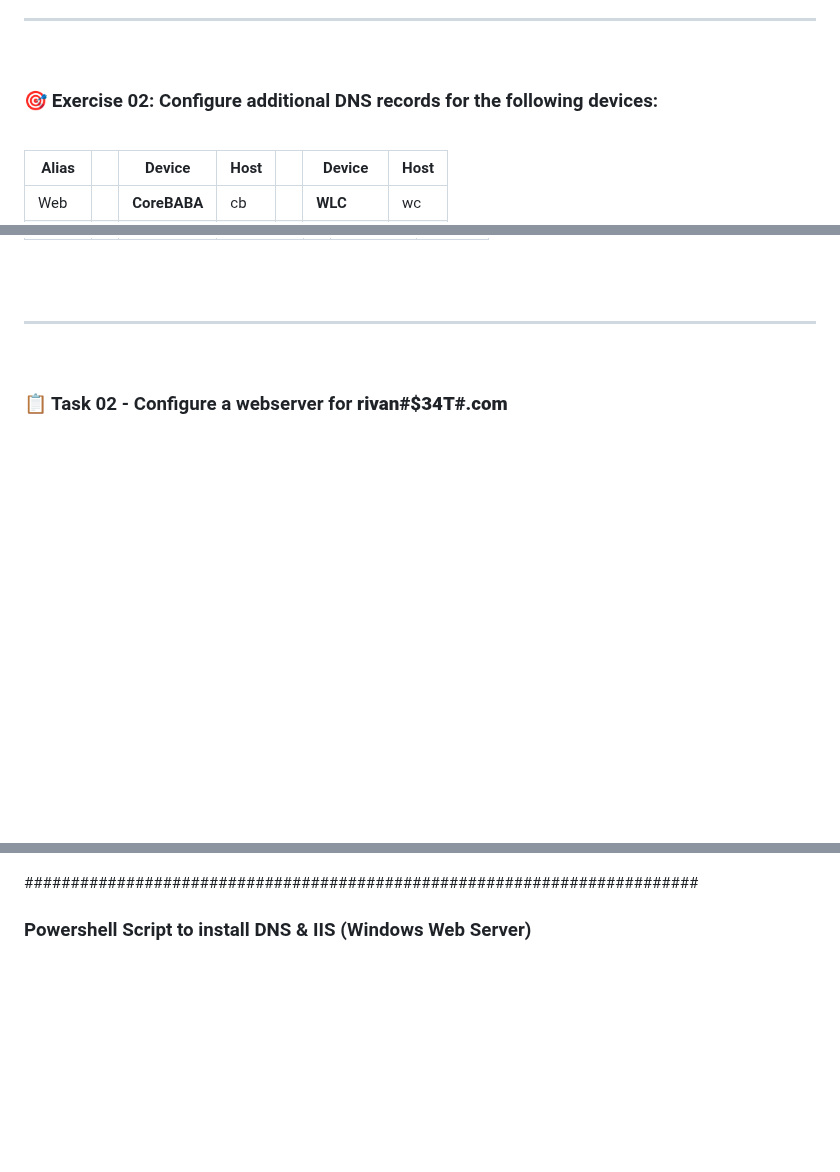
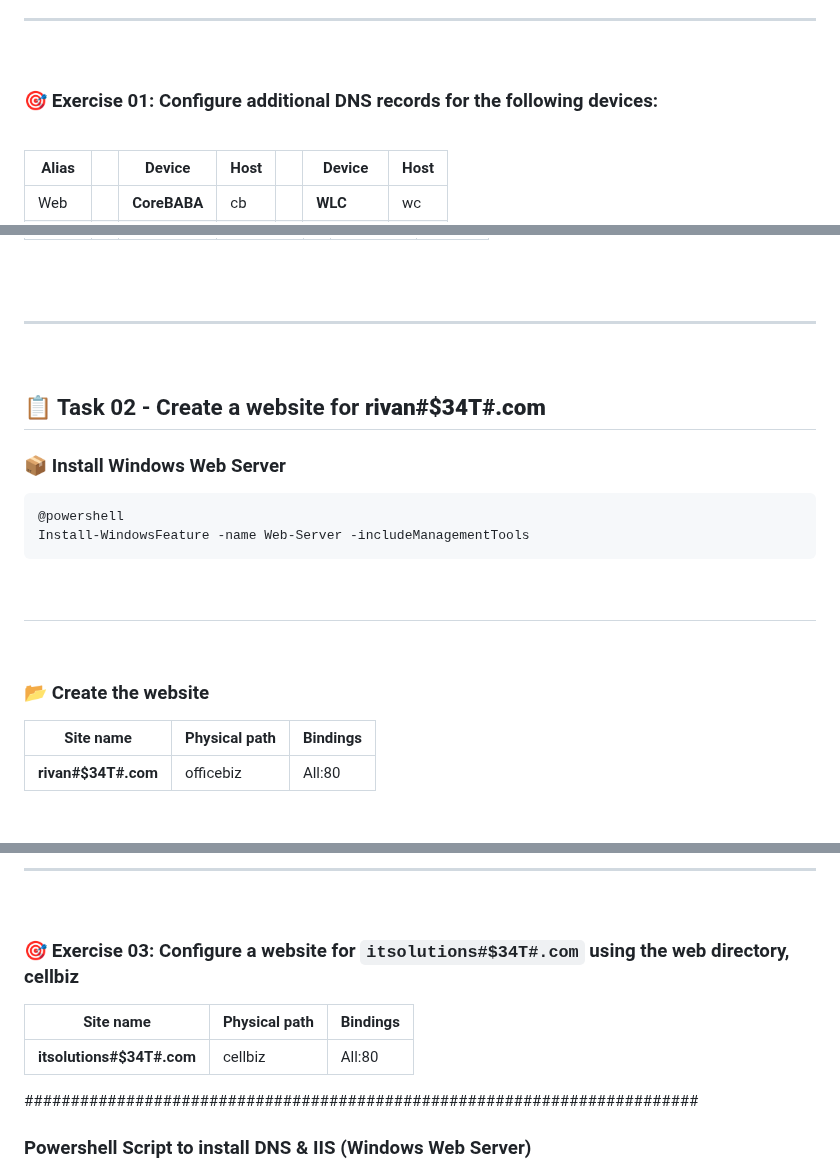
Before and after one commit to vbaurellano/Rivan_Day1, a Markdown page: Domain Name System/_Setup a DNS Server.md, 3 parts joined by grey strips. Rendered like a GitHub page; blank space fills up the shorter version.

```diff
--- a/Domain Name System/_Setup a DNS Server.md
+++ b/Domain Name System/_Setup a DNS Server.md
@@ -48,7 +42,7 @@ ping smtp
 ---
 &nbsp;
 
-### 🎯 Exercise 02: Configure additional DNS records for the following devices:
+### 🎯 Exercise 01: Configure additional DNS records for the following devices:
 <br>
 
 | Alias |     | Device       | Host |     | Device       | Host |
@@ -82,9 +76,21 @@ ping smtp
 ---
 &nbsp;
 
-### 📋 Task 02 - Configure a webserver for __rivan#$34T#.com__
+## 📋 Task 02 - Create a website for __rivan#$34T#.com__
 
+### 📦 Install Windows Web Server
+~~~Powershell
+@powershell
+Install-WindowsFeature -name Web-Server -includeManagementTools
+~~~
 
+&nbsp;
+---
+&nbsp;
 
+### 📂 Create the website
 
+| Site name           | Physical path | Bindings |
+| ---                 | ---           | ---      |
+| __rivan#$34T#.com__ | officebiz     | All:80   |
 
@@ -91,7 +99,12 @@ ping smtp
 
+---
+&nbsp;
 
+### 🎯 Exercise 03: Configure a website for __`itsolutions#$34T#.com`__ using the web directory, cellbiz
 
-
+| Site name                 | Physical path | Bindings |
+| ---                       | ---           | ---      |
+| __itsolutions#$34T#.com__ | cellbiz       | All:80   |
 
 
 
```
Also changed, not shown: other parts of Domain Name System/_Setup a DNS Server.md (+5 -9 lines).
